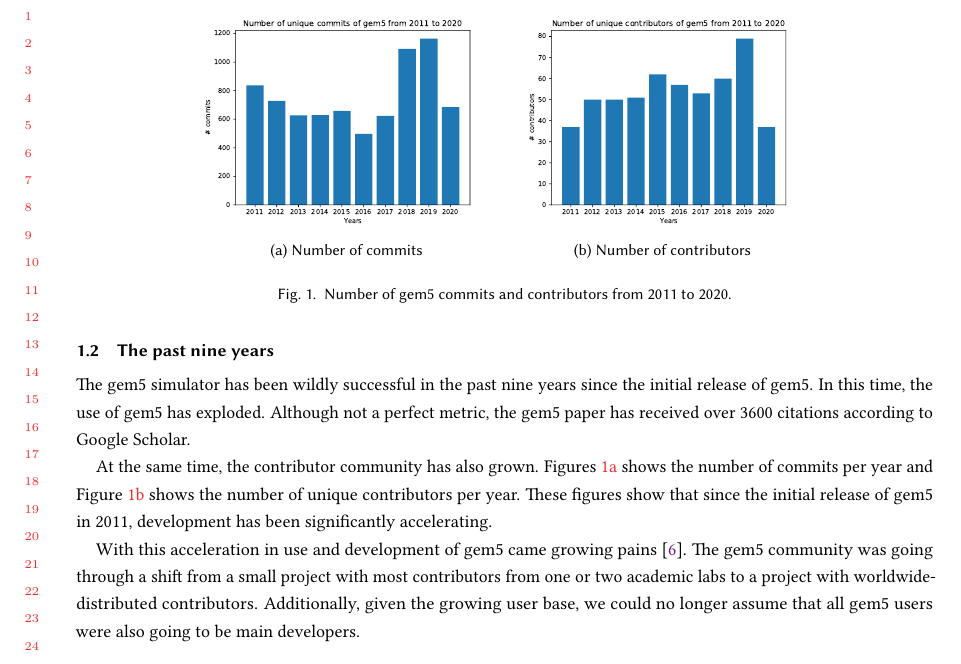
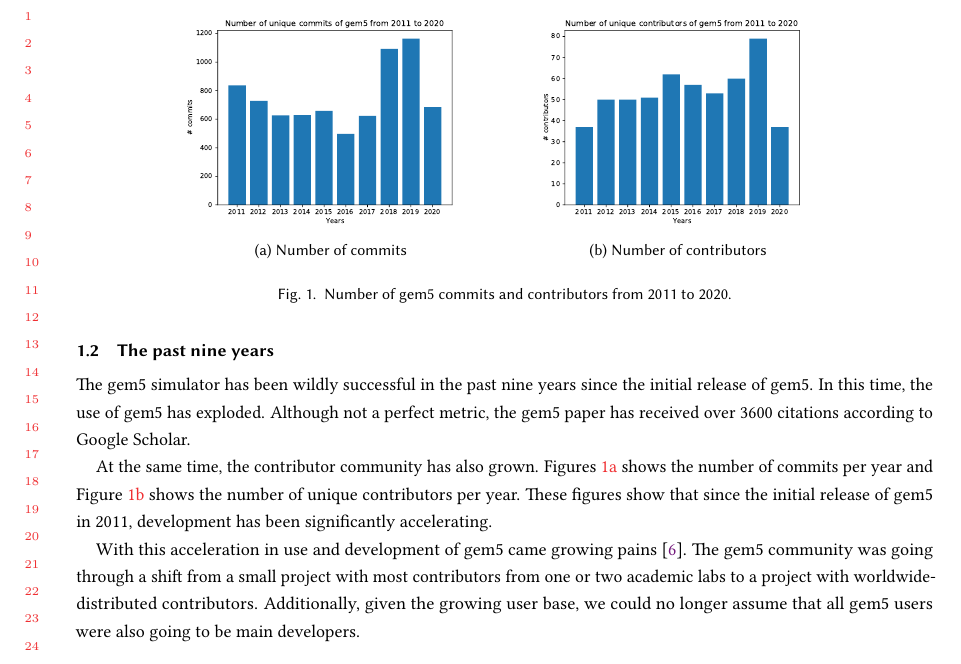
Before and after one commit to darchr/gem5-20-paper, a LaTeX paper (main.tex, which reads intro.tex): part of page 4 of 18, cut so that both start at the same text. Compiled offline with pdfLaTeX.

Commit message:
use subfigure and fix paths for figures
Signed-off-by: Jason Lowe-Power <jason@lowepower.com>

```diff
--- a/intro.tex
+++ b/intro.tex
@@ -102,12 +102,18 @@ These figures show that since the initial release of gem5 in 2011, development h
 
 \begin{figure}
     \centering
-    \subcaptionbox{Number of commits\label{fig:commits}}{
-      \includegraphics[height=4cm]{fig/gem5_commits.pdf}
-    }
-    \subcaptionbox{Number of contributors\label{fig:contributors}}{
-      \includegraphics[height=4cm]{fig/gem5_contributors.pdf}
-    }
+    \begin{subfigure}{0.4\linewidth}
+      \centering
+      \includegraphics[height=4cm]{fig/gem5_commits}
+      \caption{Number of commits}
+      \label{fig:commits}
+    \end{subfigure}
+    \begin{subfigure}{0.4\linewidth}
+      \centering
+      \includegraphics[height=4cm]{fig/gem5_contributors}
+      \caption{Number of contributors}
+      \label{fig:contributors}
+    \end{subfigure}
     \caption{Number of gem5 commits and contributors from 2011 to 2020.}
     \label{fig:gem5_commits_contributors}
 \end{figure}
```
Also changed, not shown: main.pdf.
